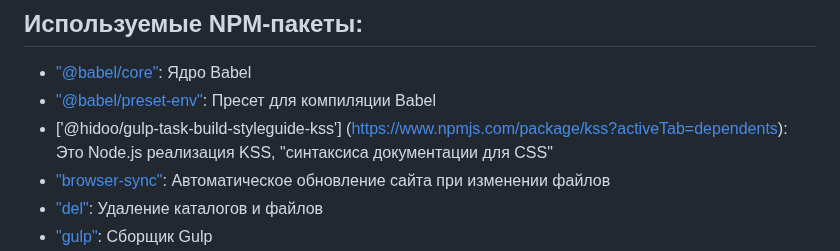
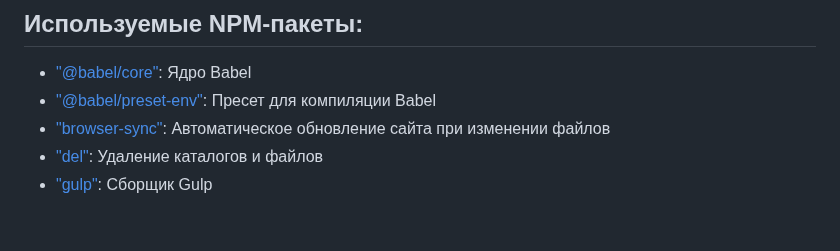
Before and after one commit to Shipy4kaRU/gulp-build-2024, a Markdown page: README-ru.md, the part around the change. Rendered like a GitHub page; blank space fills up the shorter version.

```diff
--- a/README-ru.md
+++ b/README-ru.md
@@ -63,7 +63,6 @@
 
 - ["@babel/core"](https://www.npmjs.com/package/@babel/core): Ядро Babel
 - ["@babel/preset-env"](https://www.npmjs.com/package/@babel/preset-env): Пресет для компиляции Babel
-- ['@hidoo/gulp-task-build-styleguide-kss'] (https://www.npmjs.com/package/kss?activeTab=dependents): Это Node.js реализация KSS, "синтаксиса документации для CSS"
 - ["browser-sync"](https://www.npmjs.com/package/browser-sync): Автоматическое обновление сайта при изменении файлов
 - ["del"](https://www.npmjs.com/package/del): Удаление каталогов и файлов
 - ["gulp"](https://www.npmjs.com/package/gulp): Сборщик Gulp
```
Also changed, not shown: README.md (+0 -1 lines).
